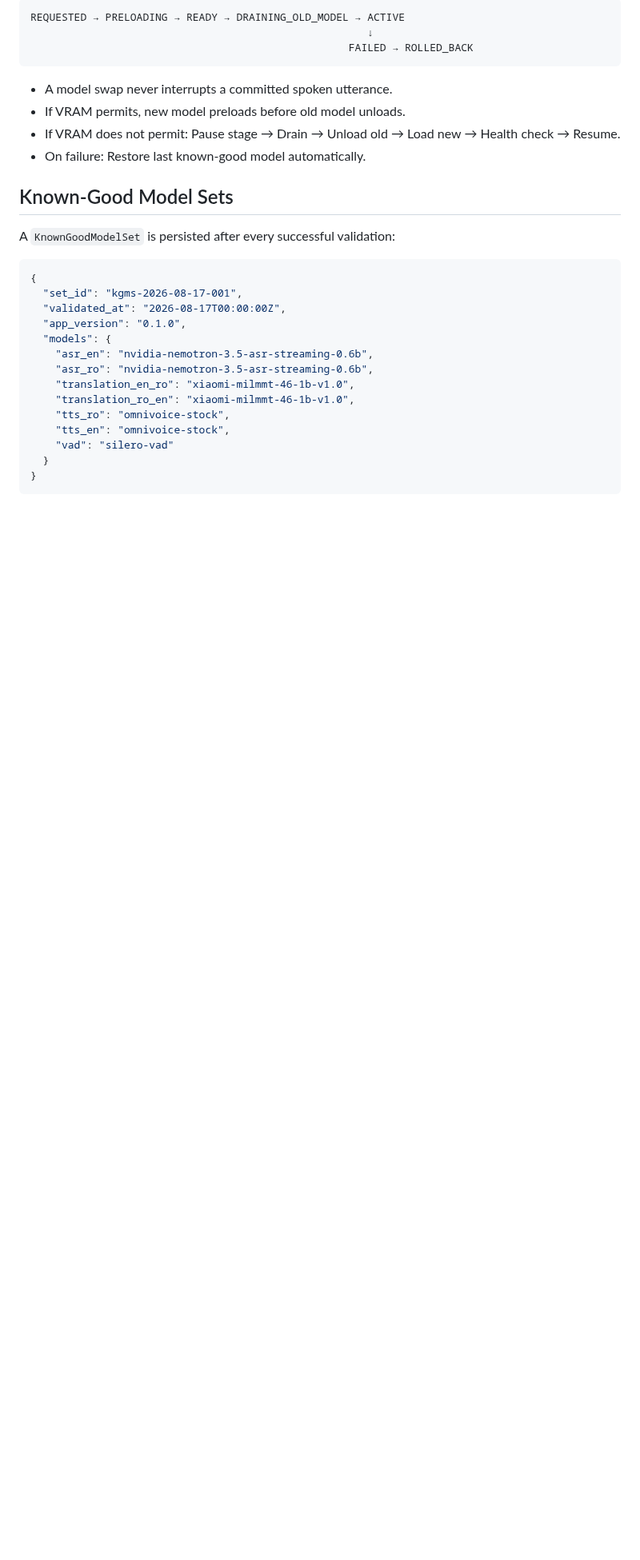
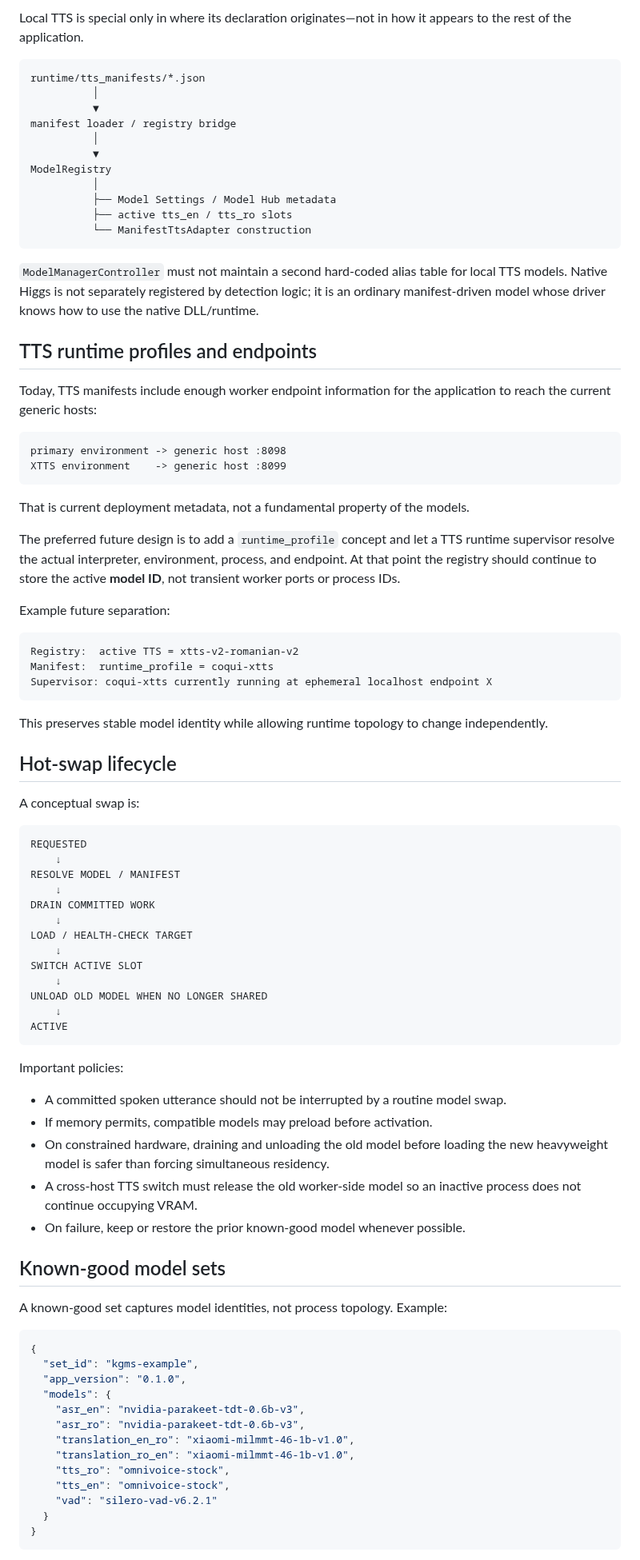
Before and after one commit to tuckthomas/VoxPassport, a Markdown page: docs/model-registry.md, the part around one of its changes. Shown at 80% size. Rendered like a GitHub page; blank space fills up the shorter version.

````diff
--- a/docs/model-registry.md
+++ b/docs/model-registry.md
@@ -76,32 +80,89 @@ Different models can be active for each direction:
 
-```
-REQUESTED → PRELOADING → READY → DRAINING_OLD_MODEL → ACTIVE
-                                                      ↓
-                                                   FAILED → ROLLED_BACK
+Local TTS is special only in where its declaration originates—not in how it appears to the rest of the application.
+
+```text
+runtime/tts_manifests/*.json
+          │
+          ▼
+manifest loader / registry bridge
+          │
+          ▼
+ModelRegistry
+          │
+          ├── Model Settings / Model Hub metadata
+          ├── active tts_en / tts_ro slots
+          └── ManifestTtsAdapter construction
 ```
 
-- A model swap never interrupts a committed spoken utterance.
-- If VRAM permits, new model preloads before old model unloads.
-- If VRAM does not permit: Pause stage → Drain → Unload old → Load new → Health check → Resume.
-- On failure: Restore last known-good model automatically.
+`ModelManagerController` must not maintain a second hard-coded alias table for local TTS models. Native Higgs is not separately registered by detection logic; it is an ordinary manifest-driven model whose driver knows how to use the native DLL/runtime.
 
-## Known-Good Model Sets
+## TTS runtime profiles and endpoints
 
-A `KnownGoodModelSet` is persisted after every successful validation:
+Today, TTS manifests include enough worker endpoint information for the application to reach the current generic hosts:
+
+```text
+primary environment -> generic host :8098
+XTTS environment    -> generic host :8099
+```
+
+That is current deployment metadata, not a fundamental property of the models.
+
+The preferred future design is to add a `runtime_profile` concept and let a TTS runtime supervisor resolve the actual interpreter, environment, process, and endpoint. At that point the registry should continue to store the active **model ID**, not transient worker ports or process IDs.
+
+Example future separation:
+
+```text
+Registry:  active TTS = xtts-v2-romanian-v2
+Manifest:  runtime_profile = coqui-xtts
+Supervisor: coqui-xtts currently running at ephemeral localhost endpoint X
+```
+
+This preserves stable model identity while allowing runtime topology to change independently.
+
+## Hot-swap lifecycle
+
+A conceptual swap is:
+
+```text
+REQUESTED
+    ↓
+RESOLVE MODEL / MANIFEST
+    ↓
+DRAIN COMMITTED WORK
+    ↓
+LOAD / HEALTH-CHECK TARGET
+    ↓
+SWITCH ACTIVE SLOT
+    ↓
+UNLOAD OLD MODEL WHEN NO LONGER SHARED
+    ↓
+ACTIVE
+```
+
+Important policies:
+
+- A committed spoken utterance should not be interrupted by a routine model swap.
+- If memory permits, compatible models may preload before activation.
+- On constrained hardware, draining and unloading the old model before loading the new heavyweight model is safer than forcing simultaneous residency.
+- A cross-host TTS switch must release the old worker-side model so an inactive process does not continue occupying VRAM.
+- On failure, keep or restore the prior known-good model whenever possible.
+
+## Known-good model sets
+
+A known-good set captures model identities, not process topology. Example:
 
 ```json
 {
-  "set_id": "kgms-2026-08-17-001",
-  "validated_at": "2026-08-17T00:00:00Z",
+  "set_id": "kgms-example",
   "app_version": "0.1.0",
   "models": {
-    "asr_en": "nvidia-nemotron-3.5-asr-streaming-0.6b",
-    "asr_ro": "nvidia-nemotron-3.5-asr-streaming-0.6b",
+    "asr_en": "nvidia-parakeet-tdt-0.6b-v3",
+    "asr_ro": "nvidia-parakeet-tdt-0.6b-v3",
     "translation_en_ro": "xiaomi-milmmt-46-1b-v1.0",
     "translation_ro_en": "xiaomi-milmmt-46-1b-v1.0",
     "tts_ro": "omnivoice-stock",
     "tts_en": "omnivoice-stock",
-    "vad": "silero-vad"
+    "vad": "silero-vad-v6.2.1"
   }
 }
 ```
````
Also changed, not shown: other parts of docs/model-registry.md (+43 -37 lines).
